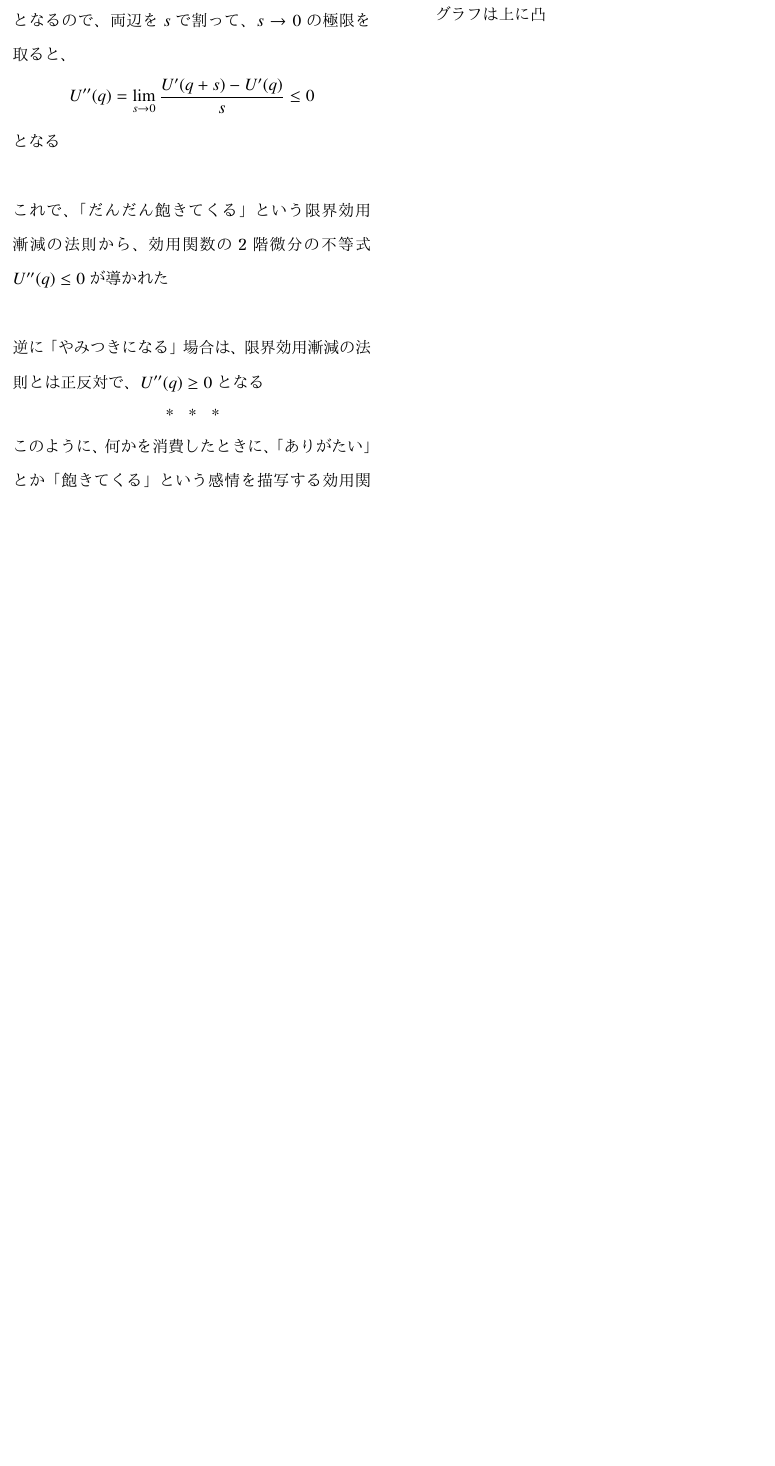
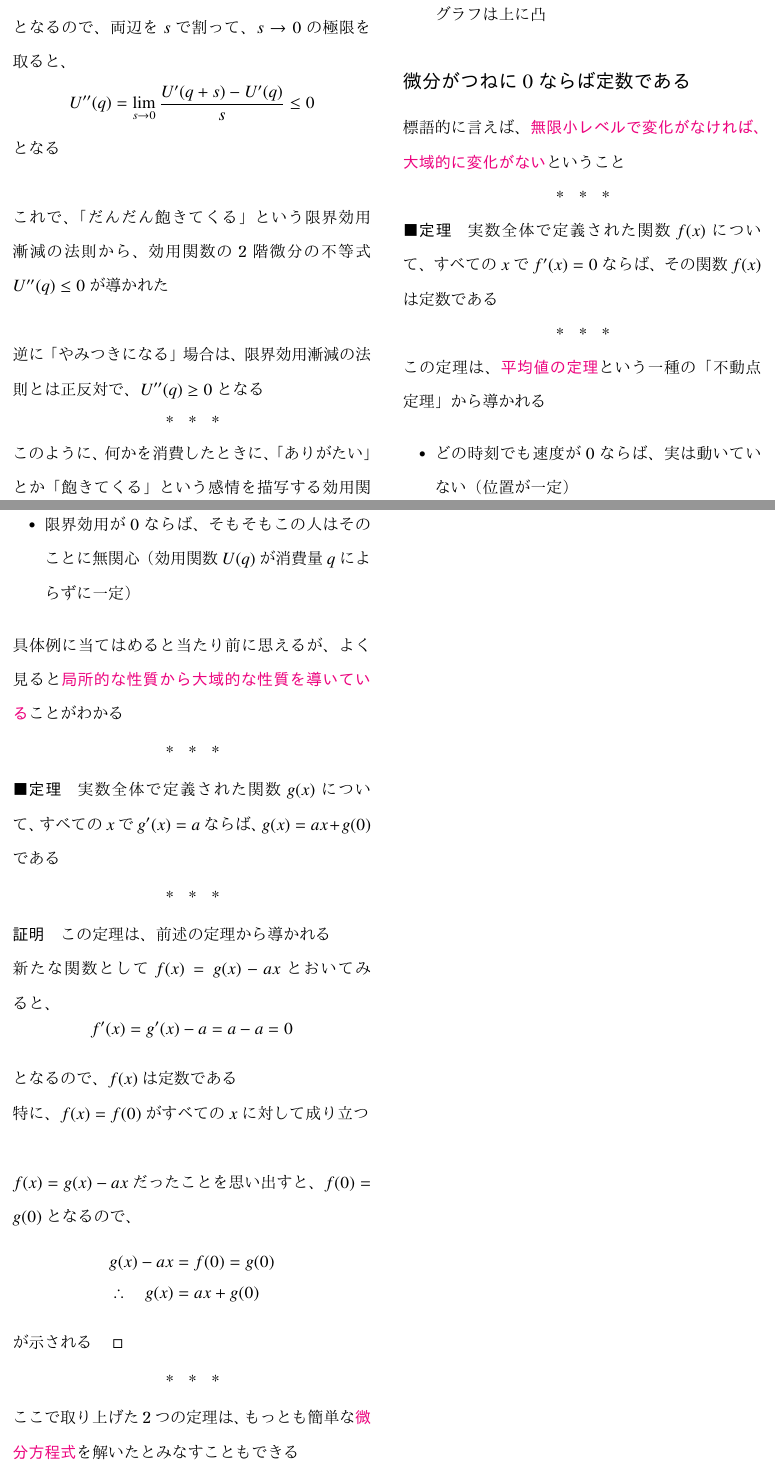
Before and after one commit to tetracalibers/latex-notes, a LaTeX document (book_jiriki_calc/section_4-3.tex): part of page 4 of 4 before the commit and two parts of pages 4 and 5 of 5 after it, the two joined at a grey line, cut so that both start at the same text, the shorter picture padded with empty space. The pictures show the PDF file book_jiriki_calc/out/section_4-3.pdf that the author committed with the source.

Commit message:
add note 4.3.4

```diff
--- a/book_jiriki_calc/section_4-3.tex
+++ b/book_jiriki_calc/section_4-3.tex
@@ -293,4 +293,59 @@ $p$が$q$と同じ程度かそれ以上に好きならば、$U(p) \geq U(q)$を
   \item 2階微分が負：「だんだん飽きてくる（関数の増加率がだんだん減ってくる）」ということでグラフは上に凸
 \end{enumerate}
 
+\section*{微分がつねに$0$ならば定数である}
+
+標語的に言えば、\keyword{無限小レベルで変化がなければ、大域的に変化がない}ということ
+
+\sectionline
+
+\paragraph{定理}
+
+実数全体で定義された関数$f(x)$について、すべての$x$で$f'(x)=0$ならば、その関数$f(x)$は定数である
+
+\sectionline
+
+この定理は、\keyword{平均値の定理}という一種の「不動点定理」から導かれる
+
+\begin{itemize}
+  \item どの時刻でも速度が$0$ならば、実は動いていない（位置が一定）
+  \item 限界効用が$0$ならば、そもそもこの人はそのことに無関心（効用関数$U(q)$が消費量$q$によらずに一定）
+\end{itemize}
+
+具体例に当てはめると当たり前に思えるが、よく見ると\keyword{局所的な性質から大域的な性質を導いている}ことがわかる
+
+\sectionline
+
+\paragraph{定理}
+
+実数全体で定義された関数$g(x)$について、すべての$x$で$g'(x)=a$ならば、$g(x) = ax+g(0)$である
+
+\sectionline
+
+\subparagraph{証明}
+
+この定理は、前述の定理から導かれる
+
+新たな関数として$f(x) = g(x) - ax$とおいてみると、
+\begin{equation}
+  f'(x) = g'(x) - a = a - a = 0
+\end{equation}
+となるので、$f(x)$は定数である
+
+特に、$f(x) = f(0)$がすべての$x$に対して成り立つ
+
+\vskip\baselineskip
+
+$f(x) = g(x) - ax$だったことを思い出すと、$f(0)= g(0)$となるので、
+\begin{align}
+  g(x) -ax              & =f(0) = g(0) \\
+  \therefore \quad g(x) & = ax + g(0)
+\end{align}
+が示される$\qed$
+
+\sectionline
+
+ここで取り上げた2つの定理は、もっとも簡単な\keyword{微分方程式}を解いたとみなすこともできる
+
+
 \end{document}
```
Also changed, not shown: book_jiriki_calc/out/section_4-3.pdf, out/book_jiriki_calc.pdf.
